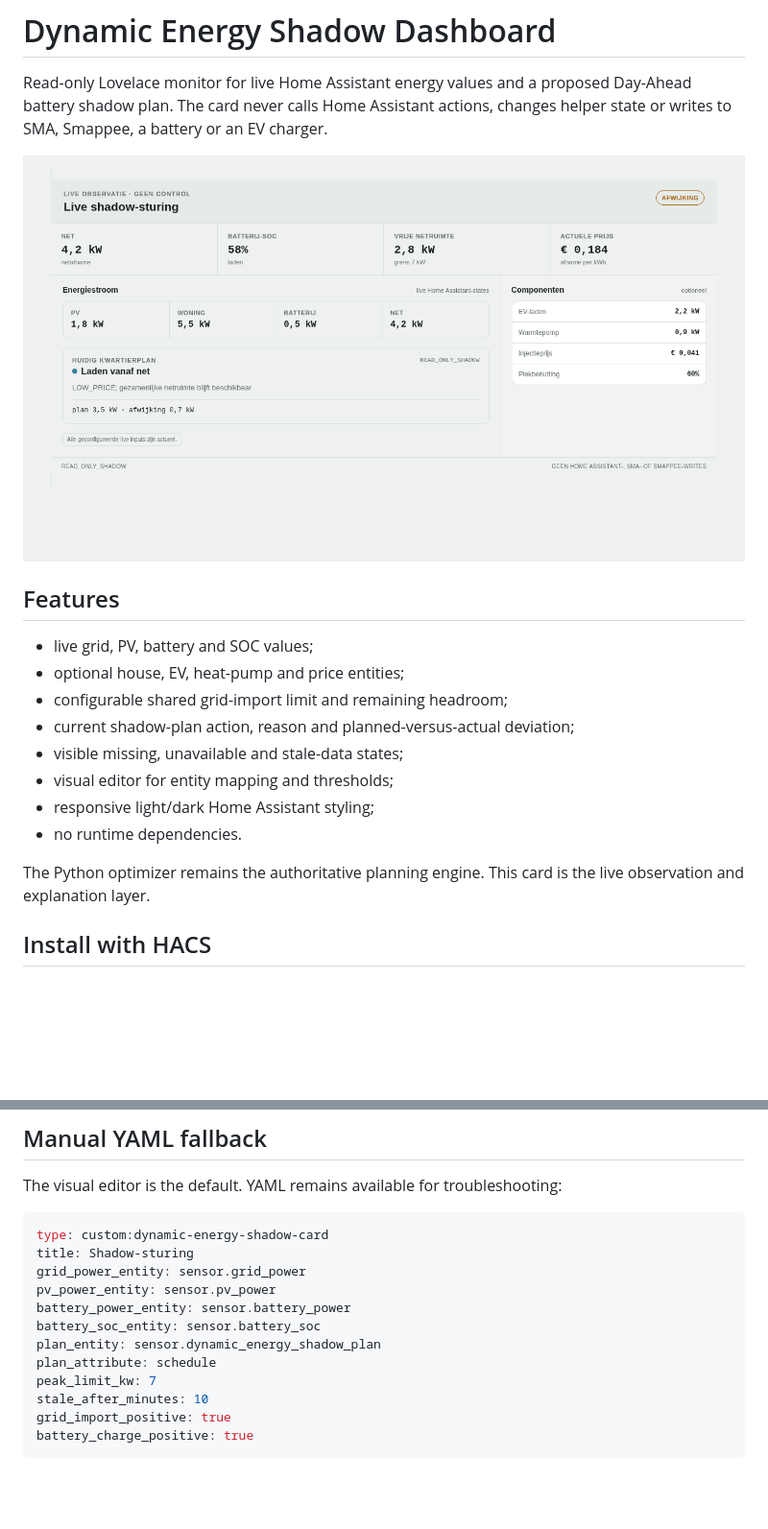
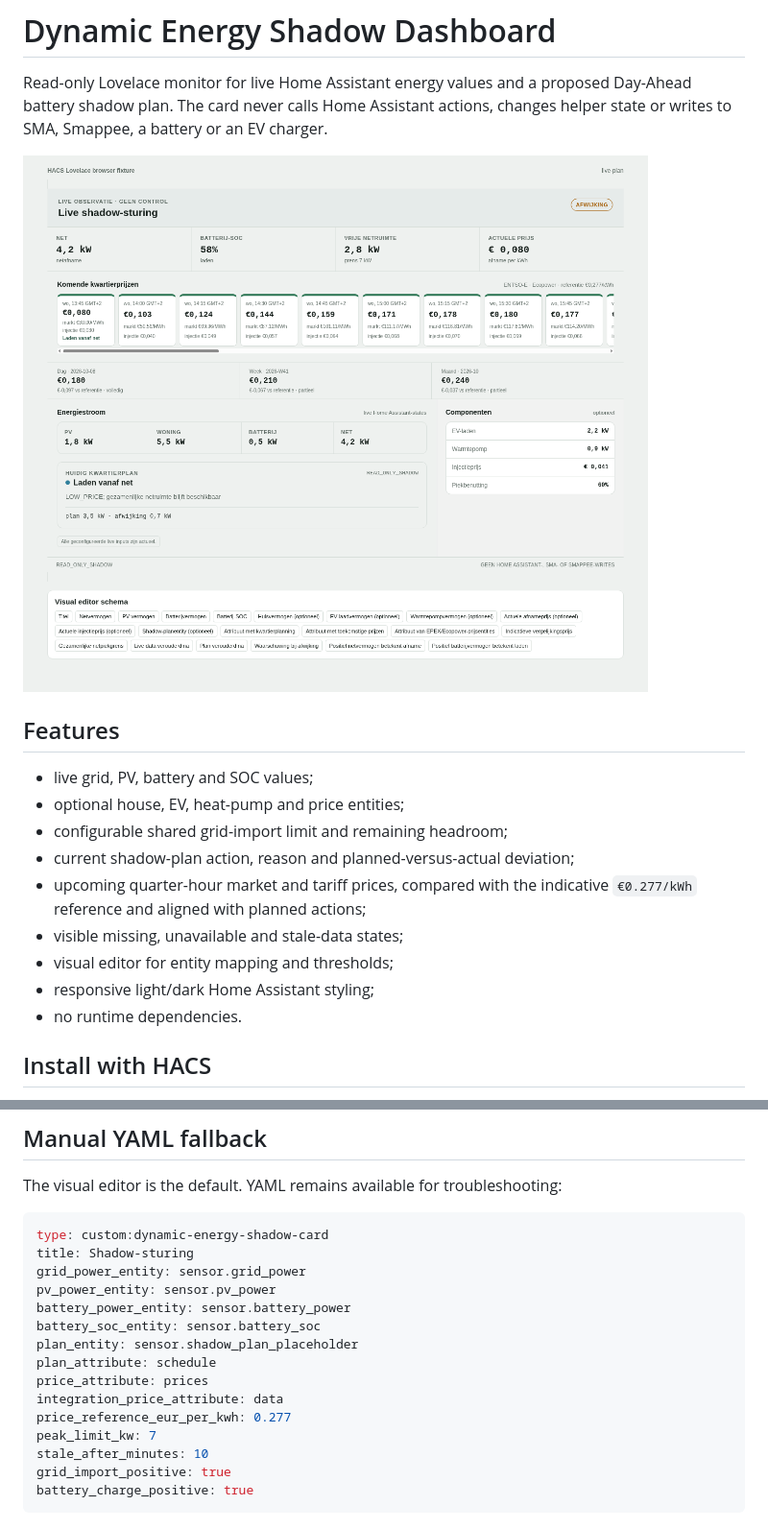
Before and after one commit to ju1ced/dynamic-energy-dashboard, a Markdown page: README.md, 2 parts joined by grey strips. Shown at 96% size. Drawn GitHub-style; pictures changed too: images/dynamic-energy-shadow-card.png; blank space fills up the shorter version.

Commit message:
feat: add future price timelines to HACS card (#1)
Release-ready HACS v0.2.0 card with validated shadow/EPEX/Ecopower price timelines and strict read-only behavior.

```diff
--- a/README.md
+++ b/README.md
@@ -12,13 +12,12 @@ changes helper state or writes to SMA, Smappee, a battery or an EV charger.
 - optional house, EV, heat-pump and price entities;
 - configurable shared grid-import limit and remaining headroom;
 - current shadow-plan action, reason and planned-versus-actual deviation;
+- upcoming quarter-hour market and tariff prices, compared with
+  the indicative `€0.277/kWh` reference and aligned with planned actions;
 - visible missing, unavailable and stale-data states;
 - visual editor for entity mapping and thresholds;
 - responsive light/dark Home Assistant styling;
 - no runtime dependencies.
-
-The Python optimizer remains the authoritative planning engine. This card is the
-live observation and explanation layer.
 
 ## Install with HACS
 
@@ -84,8 +136,11 @@ grid_power_entity: sensor.grid_power
 pv_power_entity: sensor.pv_power
 battery_power_entity: sensor.battery_power
 battery_soc_entity: sensor.battery_soc
-plan_entity: sensor.dynamic_energy_shadow_plan
+plan_entity: sensor.shadow_plan_placeholder
 plan_attribute: schedule
+price_attribute: prices
+integration_price_attribute: data
+price_reference_eur_per_kwh: 0.277
 peak_limit_kw: 7
 stale_after_minutes: 10
 grid_import_positive: true
```
Also changed, not shown: other parts of README.md (+55 -2 lines), CHANGELOG.md (added, +21 -0 lines), 5 other files.
